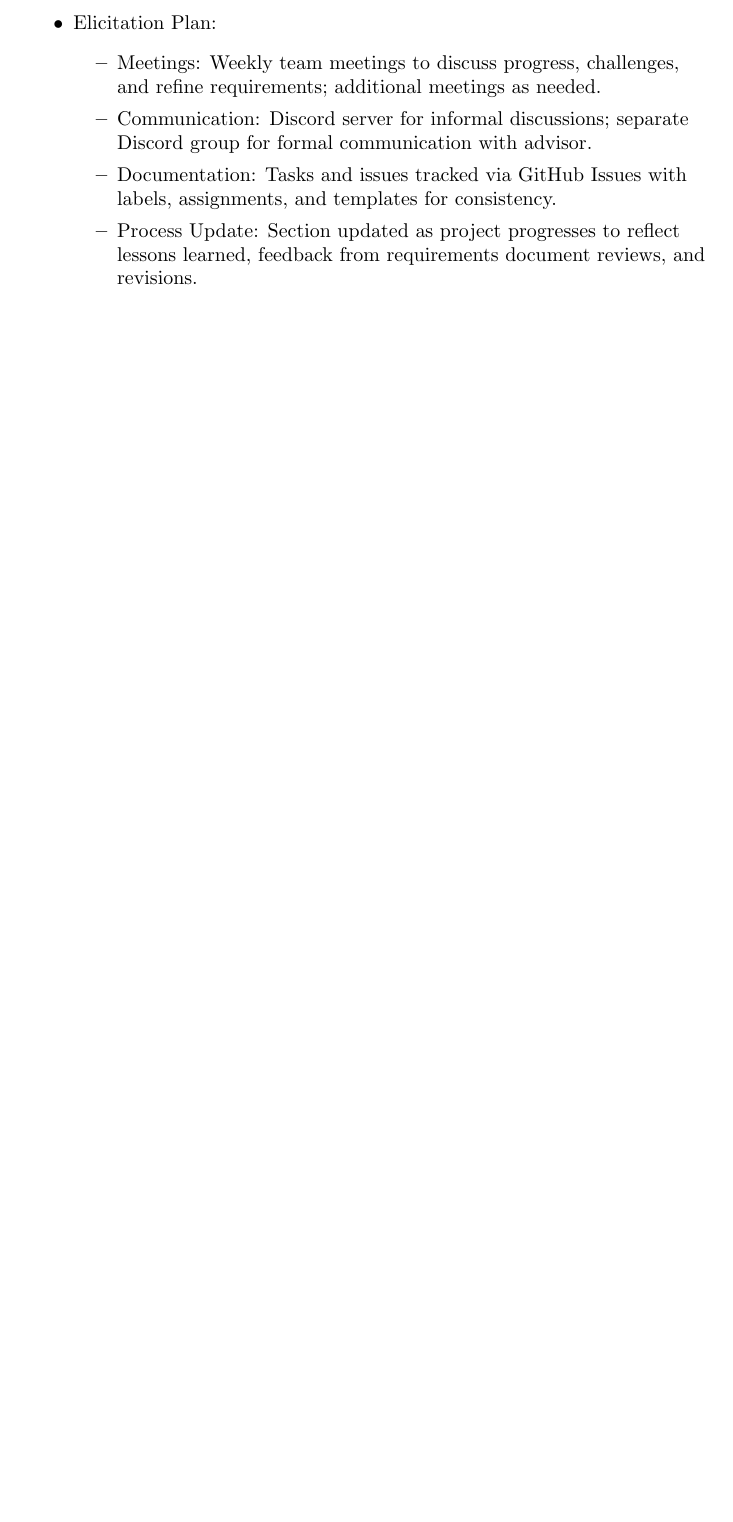
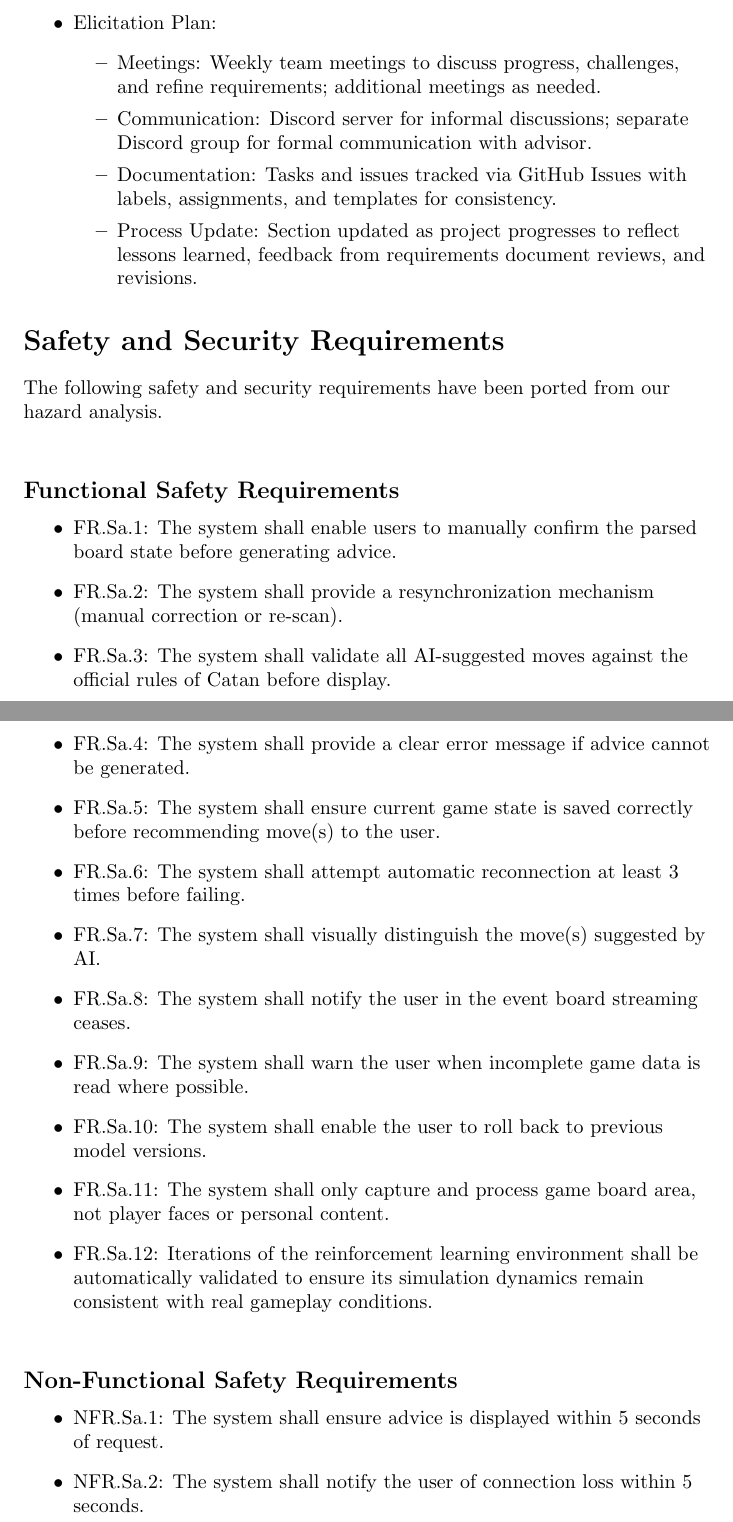
Before and after one commit to SY3141/RLCatan, a LaTeX document (docs/SRS-Meyer/SRS.tex): part of page 29 of 37 before the commit and two parts of pages 29 and 30 of 38 after it, the two joined at a grey line, cut so that both start at the same text, the shorter picture padded with empty space. Compiled offline with pdfLaTeX.

Commit message:
Ported HA reqs to SRS

```diff
--- a/docs/SRS-Meyer/SRS.tex
+++ b/docs/SRS-Meyer/SRS.tex
@@ -1112,6 +1112,32 @@ Code Cleanup and Documentation & Refactor code, remove unnecessary files, write
     \end{itemize}
 \end{itemize}
 
+\section*{Safety and Security Requirements}\label{sec:safety-and-security-requirements}
+
+The following safety and security requirements have been ported from our hazard analysis. \newline
+
+\subsection*{Functional Safety Requirements}
+\begin{itemize}
+    \item FR.Sa.1: The system shall enable users to manually confirm the parsed board state before generating advice.
+    \item FR.Sa.2: The system shall provide a resynchronization mechanism (manual correction or re-scan).
+    \item FR.Sa.3: The system shall validate all AI-suggested moves against the official rules of Catan before display.
+    \item FR.Sa.4: The system shall provide a clear error message if advice cannot be generated.
+    \item FR.Sa.5: The system shall ensure current game state is saved correctly before recommending move(s) to the user.
+    \item FR.Sa.6: The system shall attempt automatic reconnection at least 3 times before failing.
+    \item FR.Sa.7: The system shall visually distinguish the move(s) suggested by AI.
+    \item FR.Sa.8: The system shall notify the user in the event board streaming ceases.
+    \item FR.Sa.9: The system shall warn the user when incomplete game data is read where possible.
+    \item FR.Sa.10: The system shall enable the user to roll back to previous model versions.
+    \item FR.Sa.11: The system shall only capture and process game board area, not player faces or personal content.
+    \item FR.Sa.12: Iterations of the reinforcement learning environment shall be automatically validated to ensure its simulation dynamics remain consistent with real gameplay conditions. \newline
+\end{itemize}
+
+\subsection*{Non-Functional Safety Requirements}
+\begin{itemize}
+    \item NFR.Sa.1: The system shall ensure advice is displayed within 5 seconds of request.
+    \item NFR.Sa.2: The system shall notify the user of connection loss within 5 seconds.
+\end{itemize}
+
 \newpage
 
 
```
